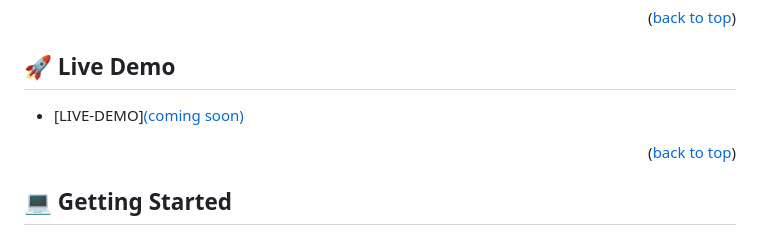
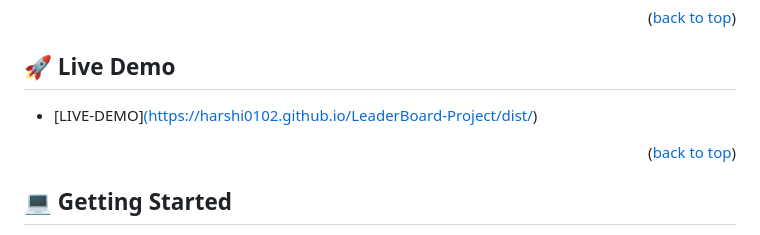
Before and after one commit to harshi0102/LeaderBoard-Project, a Markdown page: README.md, the part around the change. Drawn GitHub-style.

```diff
--- a/README.md
+++ b/README.md
@@ -83,7 +83,7 @@ I have improve the look and feel of the application, adding the styles of my cho
 
 ## 🚀 Live Demo <a name="live-demo"></a>
 
-- [LIVE-DEMO]<a href="#">(coming soon)
+- [LIVE-DEMO]<a href="#">(https://harshi0102.github.io/LeaderBoard-Project/dist/)
 
 <p align="right">(<a href="#readme-top">back to top</a>)</p>
 
```
